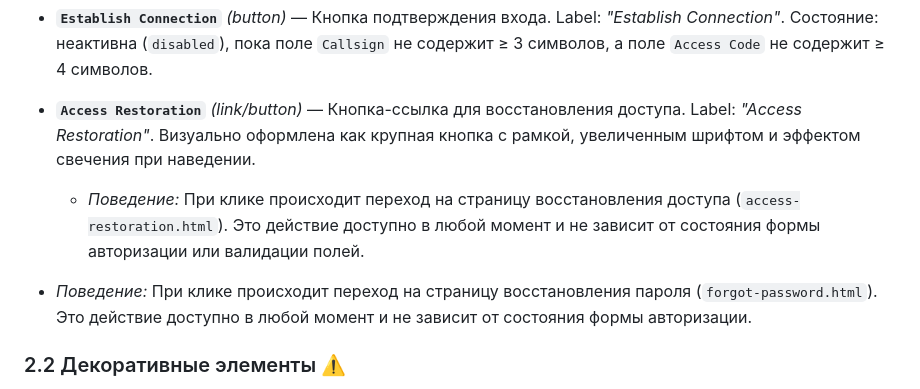
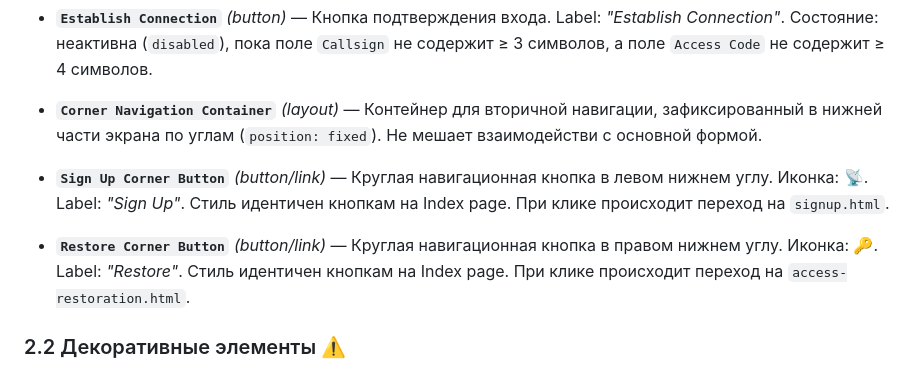
Before and after one commit to echechelev/cassandra-framework, a Markdown page: docs/login/specification.md, the part around the change printed below. GitHub-like rendering.

```diff
--- a/docs/login/specification.md
+++ b/docs/login/specification.md
@@ -34,10 +34,11 @@
 
 -   **`Establish Connection`** *(button)* — Кнопка подтверждения входа. Label: *"Establish Connection"*. Состояние: неактивна (`disabled`), пока поле `Callsign` не содержит ≥ 3 символов, а поле `Access Code` не содержит ≥ 4 символов.
 
--   **`Access Restoration`** *(link/button)* — Кнопка-ссылка для восстановления доступа. Label: *"Access Restoration"*. Визуально оформлена как крупная кнопка с рамкой, увеличенным шрифтом и эффектом свечения при наведении.
-    -   *Поведение:* При клике происходит переход на страницу восстановления доступа (`access-restoration.html`). Это действие доступно в любой момент и не зависит от состояния формы авторизации или валидации полей.
+-   **`Corner Navigation Container`** *(layout)* — Контейнер для вторичной навигации, зафиксированный в нижней части экрана по углам (`position: fixed`). Не мешает взаимодействи с основной формой.
 
--   *Поведение:* При клике происходит переход на страницу восстановления пароля (`forgot-password.html`). Это действие доступно в любой момент и не зависит от состояния формы авторизации.
+-   **`Sign Up Corner Button`** *(button/link)* — Круглая навигационная кнопка в левом нижнем углу. Иконка: 📡. Label: *"Sign Up"*. Стиль идентичен кнопкам на Index page. При клике происходит переход на `signup.html`.
+
+-   **`Restore Corner Button`** *(button/link)* — Круглая навигационная кнопка в правом нижнем углу. Иконка: 🔑. Label: *"Restore"*. Стиль идентичен кнопкам на Index page. При клике происходит переход на `access-restoration.html`.
 
 ### 2.2 Декоративные элементы ⚠️
 
```
Also changed, not shown: other parts of docs/login/specification.md (+31 -17 lines), docs/signup/specification.md (+2 -0 lines), docs/login/assets/01-login-form.png, 7 other files.
